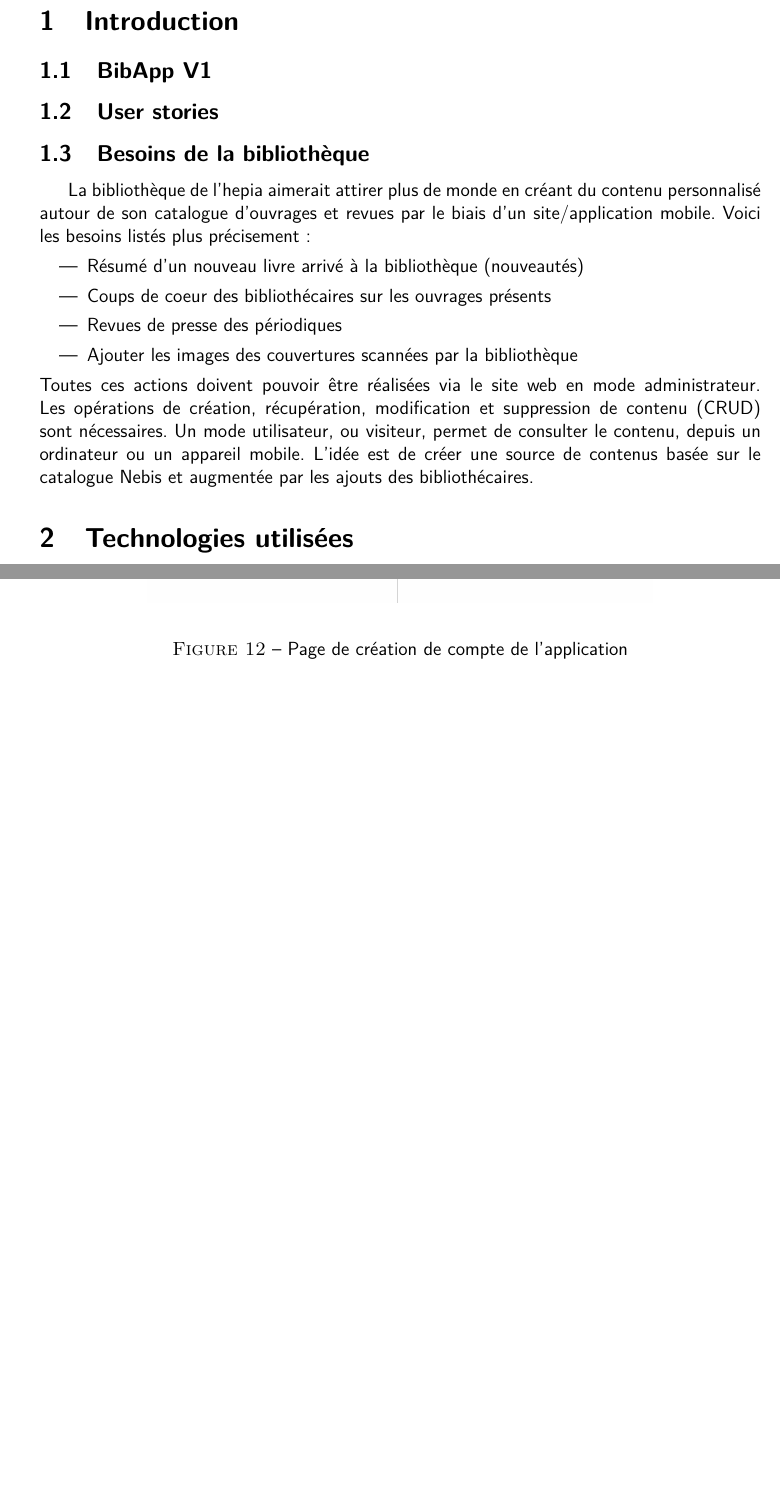
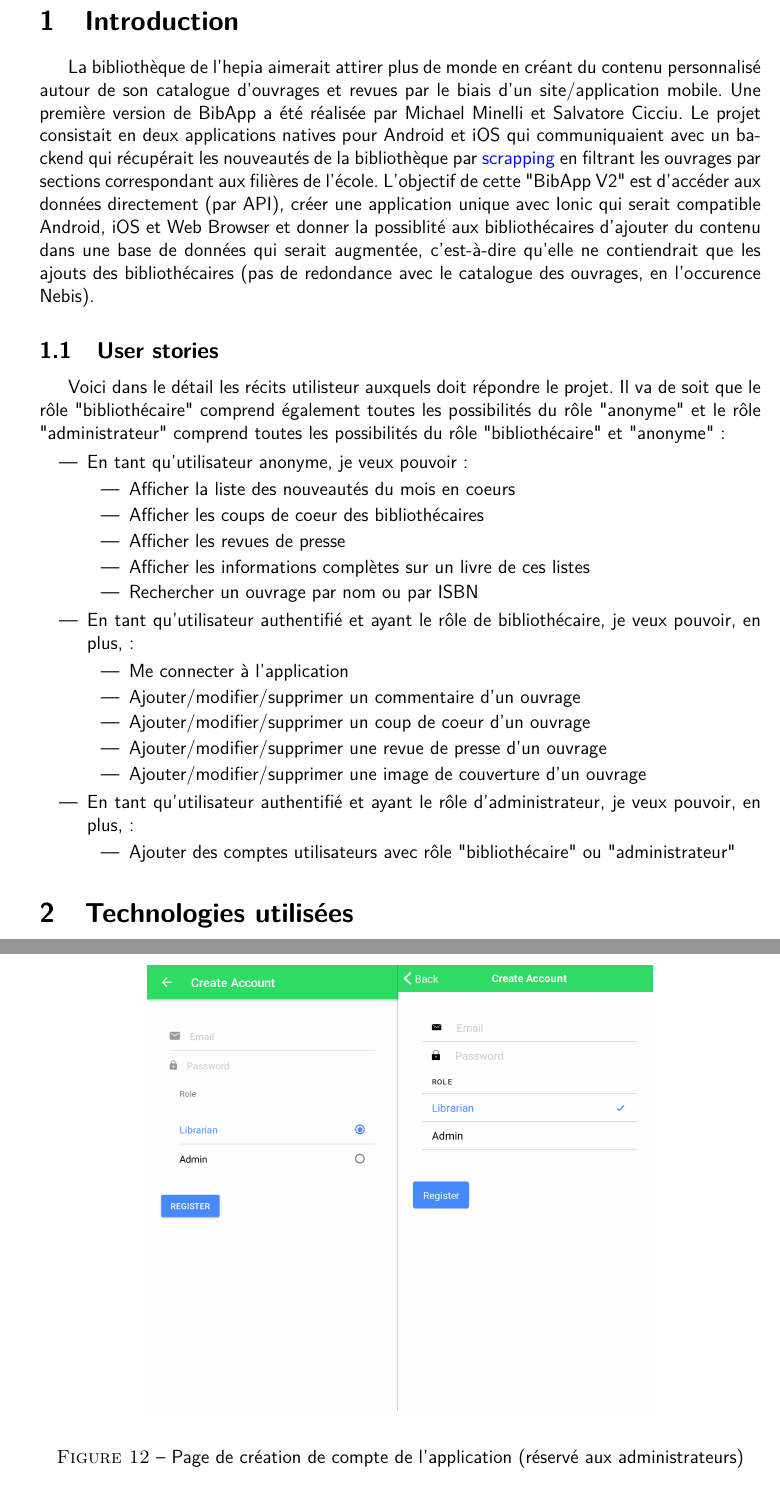
Before and after one commit to steenput/bibapp, a LaTeX document (doc/report/report.tex): two parts of pages 5 and 24 of 28 before the commit and two parts of pages 5 and 25 of 28 after it, joined at a grey line, cut so that both start at the same text, the shorter picture padded with empty space. Compiled offline with XeLaTeX.

Commit message:
Intro done
On branch master

Changes to be committed:
	modified:   doc/report/report.pdf
	modified:   doc/report/report.tex

```diff
--- a/doc/report/report.tex
+++ b/doc/report/report.tex
@@ -67,22 +67,42 @@
 \newpage
 
 \section{Introduction}
-\subsection{BibApp V1}
+La bibliothèque de l'hepia aimerait attirer plus de monde en créant du contenu personnalisé autour de son
+catalogue d'ouvrages et revues par le biais d'un site/application mobile. Une première version de BibApp a été réalisée
+par Michael Minelli et Salvatore Cicciu. Le projet consistait en deux applications natives pour Android et iOS qui
+communiquaient avec un backend qui récupérait les nouveautés de la bibliothèque par
+\href{https://fr.wikipedia.org/wiki/Web_scraping}{scrapping} en filtrant les ouvrages par sections correspondant aux
+filières de l'école. L'objectif de cette "BibApp V2" est d'accéder aux données directement (par API), créer une
+application unique avec Ionic qui serait compatible Android, iOS et Web Browser et donner la possiblité aux
+bibliothécaires d'ajouter du contenu dans une base de données qui serait augmentée, c'est-à-dire qu'elle ne contiendrait
+que les ajouts des bibliothécaires (pas de redondance avec le catalogue des ouvrages, en l'occurence Nebis).
+
 \subsection{User stories}
-\subsection{Besoins de la bibliothèque}
-La bibliothèque de l'hepia aimerait attirer plus de monde en créant du contenu personnalisé autour de son
-catalogue d'ouvrages et revues par le biais d'un site/application mobile. Voici les besoins listés plus
-précisement :
+Voici dans le détail les récits utilisteur auxquels doit répondre le projet. Il va de soit que le rôle "bibliothécaire"
+comprend également toutes les possibilités du rôle "anonyme" et le rôle "administrateur" comprend toutes les possibilités
+du rôle "bibliothécaire" et "anonyme" :
 \begin{itemize}
-    \item Résumé d'un nouveau livre arrivé à la bibliothèque (nouveautés)
-    \item Coups de coeur des bibliothécaires sur les ouvrages présents
-    \item Revues de presse des périodiques
-    \item Ajouter les images des couvertures scannées par la bibliothèque
+    \item En tant qu'utilisateur anonyme, je veux pouvoir :
+    \begin{itemize}
+        \item Afficher la liste des nouveautés du mois en coeurs
+        \item Afficher les coups de coeur des bibliothécaires
+        \item Afficher les revues de presse
+        \item Afficher les informations complètes sur un livre de ces listes
+        \item Rechercher un ouvrage par nom ou par ISBN
+    \end{itemize}
+    \item En tant qu'utilisateur authentifié et ayant le rôle de bibliothécaire, je veux pouvoir, en plus, :
+    \begin{itemize}
+        \item Me connecter à l'application
+        \item Ajouter/modifier/supprimer un commentaire d'un ouvrage
+        \item Ajouter/modifier/supprimer un coup de coeur d'un ouvrage
+        \item Ajouter/modifier/supprimer une revue de presse d'un ouvrage
+        \item Ajouter/modifier/supprimer une image de couverture d'un ouvrage
+    \end{itemize}
+    \item En tant qu'utilisateur authentifié et ayant le rôle d'administrateur, je veux pouvoir, en plus, :
+    \begin{itemize}
+        \item Ajouter des comptes utilisateurs avec rôle "bibliothécaire" ou "administrateur"
+    \end{itemize}
 \end{itemize}
-Toutes ces actions doivent pouvoir être réalisées via le site web en mode administrateur. Les opérations de
-création, récupération, modification et suppression de contenu (CRUD) sont nécessaires. Un mode utilisateur, ou visiteur,
-permet de consulter le contenu, depuis un ordinateur ou un appareil mobile. L'idée est de créer une source
-de contenus basée sur le catalogue Nebis et augmentée par les ajouts des bibliothécaires.
 
 \section{Technologies utilisées}
 \textit{Pour un aperçu rapide de Typescript et Angular, voir cet article de Josh Morony \cite{ref30}.}
@@ -784,7 +804,7 @@ captures d'écran.
     \begin{center}
         \includegraphics[width=0.7\textwidth]{images/screenshots/android_iphone_6.png}
     \end{center}
-    \caption{Page de création de compte de l'application}
+    \caption{Page de création de compte de l'application (réservé aux administrateurs)}
 \end{figure}
 \begin{figure}
     \begin{center}
```
Also changed, not shown: doc/report/report.tex (2 more changed lines).
